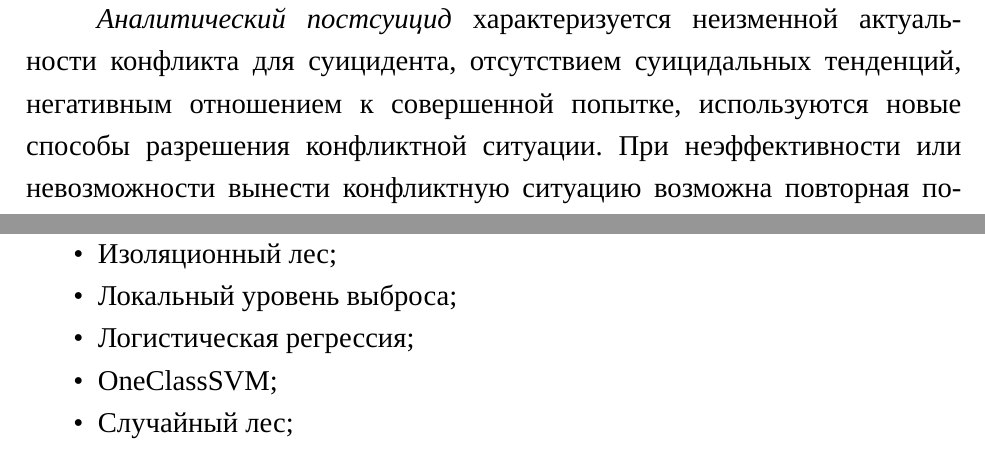
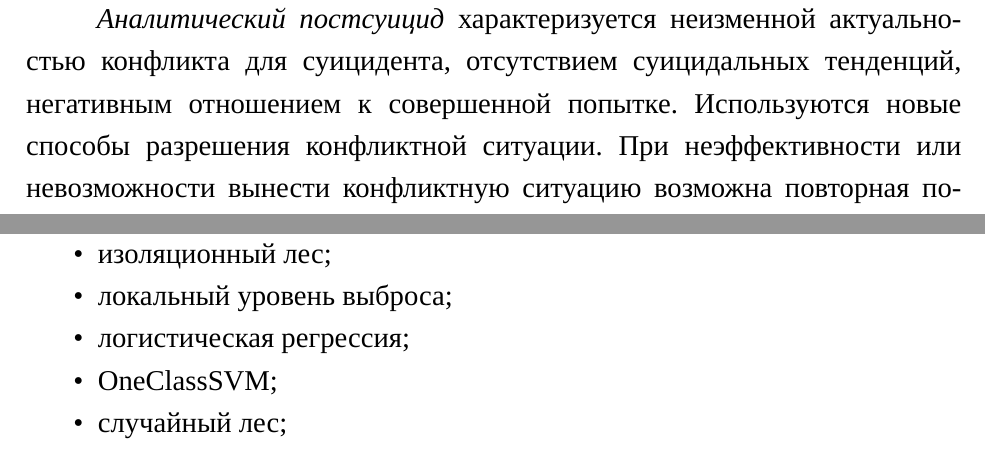
Before and after one commit to TheSawIsTheLaw/iWannaKillMyself, a LaTeX document (fuckingStarts/note/main.tex, which reads fuckingStarts/note/10-analysis.tex): two parts of pages 9 and 23 of 89, joined at a grey line, cut so that both start at the same text. Compiled offline with XeLaTeX; a missing font is replaced by an installed copy or a similar font.

Commit message:
FIX: beauty

```diff
--- a/fuckingStarts/note/10-analysis.tex
+++ b/fuckingStarts/note/10-analysis.tex
@@ -45,7 +45,8 @@
 \textit{Манипулятивный постсуицид} характеризуется значительным улучшением конфликтной ситуации для пациента под влиянием его действий, отсутствием суицидальных тенденций, рентным отношением к совершенному, легким чувством стыда и страхом перед возможным смертельным исходом.
 В данном случае суицидальное поведение закрепляется как способ воздействия на окружающих, кроме того закрепляется и демонстративно-шантажное поведение. В таких случаях требуется изменение ценностных ориентаций, разрушение шаблонов поведения, а также выработка негативного отношения к суициду.~\cite{starsen}
 
-\textit{Аналитический постсуицид} характеризуется неизменной актуальности конфликта для суицидента, отсутствием суицидальных тенденций, негативным отношением к совершенной попытке, используются новые способы разрешения конфликтной ситуации.
+\textit{Аналитический постсуицид} характеризуется неизменной актуальностью конфликта для суицидента, отсутствием суицидальных тенденций, негативным отношением к совершенной попытке.
+Используются новые способы разрешения конфликтной ситуации.
 При неэффективности или невозможности вынести конфликтную ситуацию возможна повторная попытка суицида с большим риском смертельного исхода.
 В данных случаях необходима помощь в ликвидации конфликта со стороны соответствующих служб.
 Если же эта ситуация обусловлена психопатологической продукцией (бред, галлюцинации), необходимо лечение и систематическое наблюдение психиатра.~\cite{starsen}
@@ -324,11 +325,11 @@
 В качестве методов машинного обучения зачастую рассматриваются \cite{presuicidalSignals}:
 
 \begin{itemize}
-	\item Изоляционный лес;
-	\item Локальный уровень выброса;
-	\item Логистическая регрессия;
+	\item изоляционный лес;
+	\item локальный уровень выброса;
+	\item логистическая регрессия;
 	\item OneClassSVM;
-	\item Случайный лес;
+	\item случайный лес;
 	\item XGBoost \cite{boosting}.
 \end{itemize}
 
```
Also changed, not shown: fuckingStarts/note/01-abstract.tex (+1 -1 lines), fuckingStarts/note/inc/A0.pdf, fuckingStarts/note/inc/A1.pdf, fuckingStarts/note/inc/A21.pdf, fuckingStarts/note/inc/schemeRandom.pdf, fuckingStarts/note/main.pdf, 6 other files.
